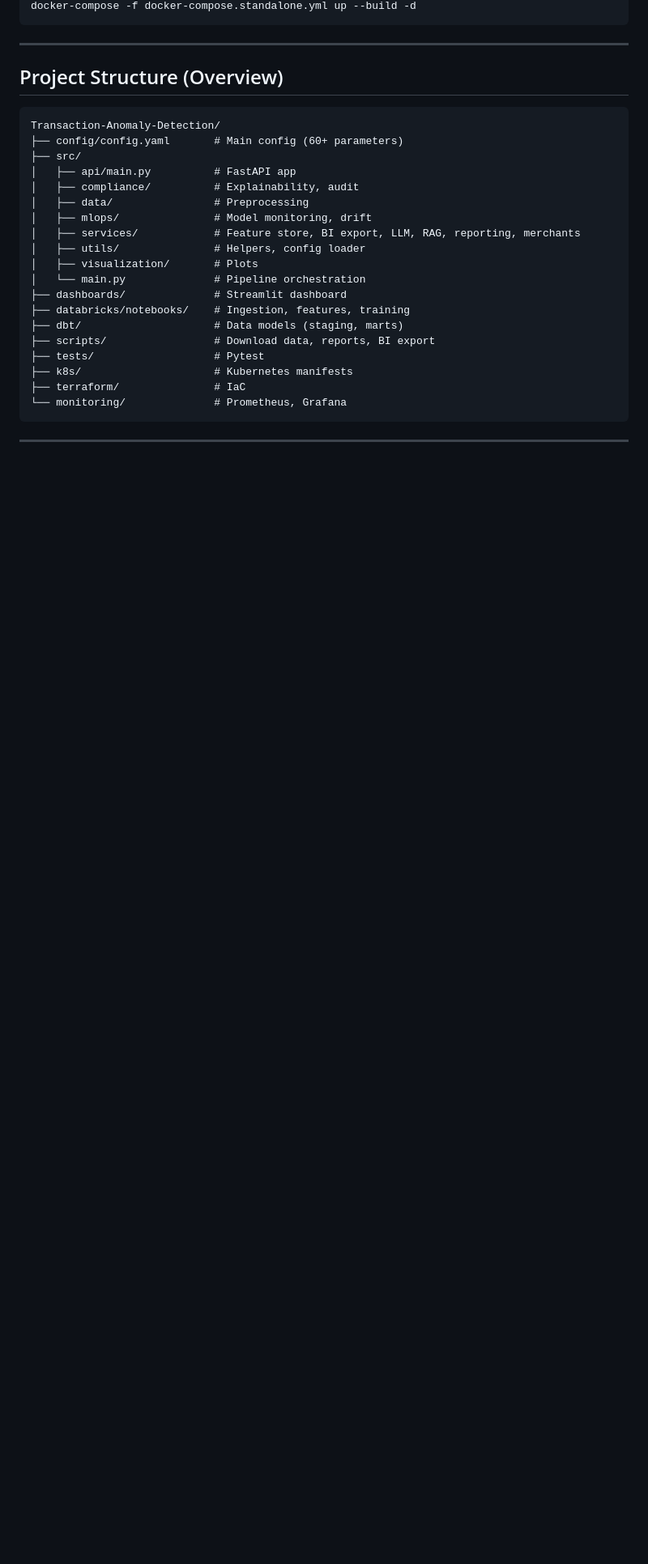
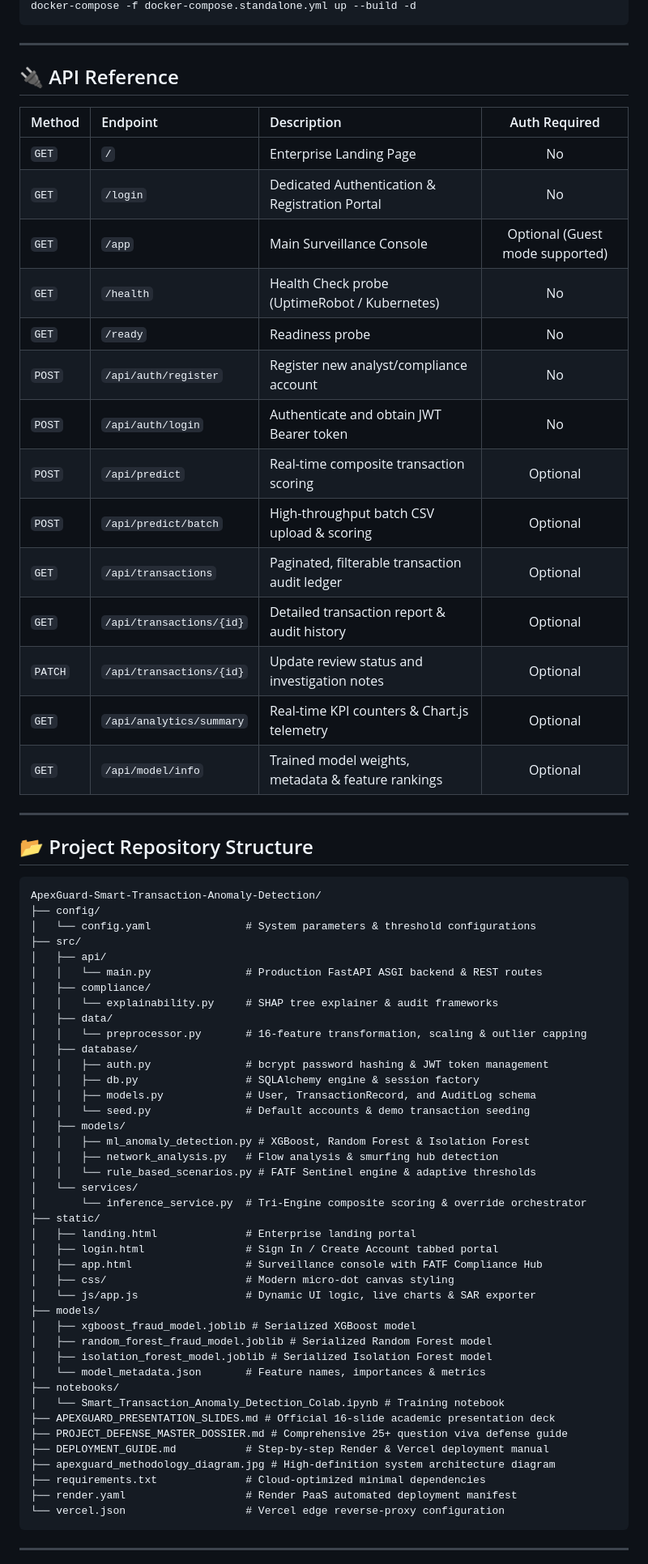
Before and after one commit to zaheer-ahmed77/ApexGuard-Smart-Transaction-Anomaly-Detection, a Markdown page: README.md, the part around one of its changes. Shown at 81% size. GitHub-like rendering; blank space fills up the shorter version.

Commit message:
docs: update README with accurate ApexGuard Tri-Engine architecture, live Render links, and Zaheer Ahmed (22SW077) author profile

````diff
--- a/README.md
+++ b/README.md
@@ -86,28 +159,71 @@ docker-compose -f docker-compose.standalone.yml up --build -d
 
 ---
 
-## Project Structure (Overview)
+## 🔌 API Reference
+
+| Method | Endpoint | Description | Auth Required |
+| :--- | :--- | :--- | :---: |
+| `GET` | `/` | Enterprise Landing Page | No |
+| `GET` | `/login` | Dedicated Authentication & Registration Portal | No |
+| `GET` | `/app` | Main Surveillance Console | Optional (Guest mode supported) |
+| `GET` | `/health` | Health Check probe (UptimeRobot / Kubernetes) | No |
+| `GET` | `/ready` | Readiness probe | No |
+| `POST` | `/api/auth/register` | Register new analyst/compliance account | No |
+| `POST` | `/api/auth/login` | Authenticate and obtain JWT Bearer token | No |
+| `POST` | `/api/predict` | Real-time composite transaction scoring | Optional |
+| `POST` | `/api/predict/batch` | High-throughput batch CSV upload & scoring | Optional |
+| `GET` | `/api/transactions` | Paginated, filterable transaction audit ledger | Optional |
+| `GET` | `/api/transactions/{id}` | Detailed transaction report & audit history | Optional |
+| `PATCH`| `/api/transactions/{id}` | Update review status and investigation notes | Optional |
+| `GET` | `/api/analytics/summary` | Real-time KPI counters & Chart.js telemetry | Optional |
+| `GET` | `/api/model/info` | Trained model weights, metadata & feature rankings | Optional |
+
+---
+
+## 📂 Project Repository Structure
 
 ```
-Transaction-Anomaly-Detection/
-├── config/config.yaml       # Main config (60+ parameters)
+ApexGuard-Smart-Transaction-Anomaly-Detection/
+├── config/
+│   └── config.yaml               # System parameters & threshold configurations
 ├── src/
-│   ├── api/main.py          # FastAPI app
-│   ├── compliance/          # Explainability, audit
-│   ├── data/                # Preprocessing
-│   ├── mlops/               # Model monitoring, drift
-│   ├── services/            # Feature store, BI export, LLM, RAG, reporting, merchants
-│   ├── utils/               # Helpers, config loader
-│   ├── visualization/       # Plots
-│   └── main.py              # Pipeline orchestration
-├── dashboards/              # Streamlit dashboard
-├── databricks/notebooks/    # Ingestion, features, training
-├── dbt/                     # Data models (staging, marts)
-├── scripts/                 # Download data, reports, BI export
-├── tests/                   # Pytest
-├── k8s/                     # Kubernetes manifests
-├── terraform/               # IaC
-└── monitoring/              # Prometheus, Grafana
+│   ├── api/
+│   │   └── main.py               # Production FastAPI ASGI backend & REST routes
+│   ├── compliance/
+│   │   └── explainability.py     # SHAP tree explainer & audit frameworks
+│   ├── data/
+│   │   └── preprocessor.py       # 16-feature transformation, scaling & outlier capping
+│   ├── database/
+│   │   ├── auth.py               # bcrypt password hashing & JWT token management
+│   │   ├── db.py                 # SQLAlchemy engine & session factory
+│   │   ├── models.py             # User, TransactionRecord, and AuditLog schema
+│   │   └── seed.py               # Default accounts & demo transaction seeding
+│   ├── models/
+│   │   ├── ml_anomaly_detection.py # XGBoost, Random Forest & Isolation Forest
+│   │   ├── network_analysis.py   # Flow analysis & smurfing hub detection
+│   │   └── rule_based_scenarios.py # FATF Sentinel engine & adaptive thresholds
+│   └── services/
+│       └── inference_service.py  # Tri-Engine composite scoring & override orchestrator
+├── static/
+│   ├── landing.html              # Enterprise landing portal
+│   ├── login.html                # Sign In / Create Account tabbed portal
+│   ├── app.html                  # Surveillance console with FATF Compliance Hub
+│   ├── css/                      # Modern micro-dot canvas styling
+│   └── js/app.js                 # Dynamic UI logic, live charts & SAR exporter
+├── models/
+│   ├── xgboost_fraud_model.joblib # Serialized XGBoost model
+│   ├── random_forest_fraud_model.joblib # Serialized Random Forest model
+│   ├── isolation_forest_model.joblib # Serialized Isolation Forest model
+│   └── model_metadata.json       # Feature names, importances & metrics
+├── notebooks/
+│   └── Smart_Transaction_Anomaly_Detection_Colab.ipynb # Training notebook
+├── APEXGUARD_PRESENTATION_SLIDES.md # Official 16-slide academic presentation deck
+├── PROJECT_DEFENSE_MASTER_DOSSIER.md # Comprehensive 25+ question viva defense guide
+├── DEPLOYMENT_GUIDE.md           # Step-by-step Render & Vercel deployment manual
+├── apexguard_methodology_diagram.jpg # High-definition system architecture diagram
+├── requirements.txt              # Cloud-optimized minimal dependencies
+├── render.yaml                   # Render PaaS automated deployment manifest
+└── vercel.json                   # Vercel edge reverse-proxy configuration
 ```
 
 ---
````
Also changed, not shown: other parts of README.md (+135 -148 lines).
